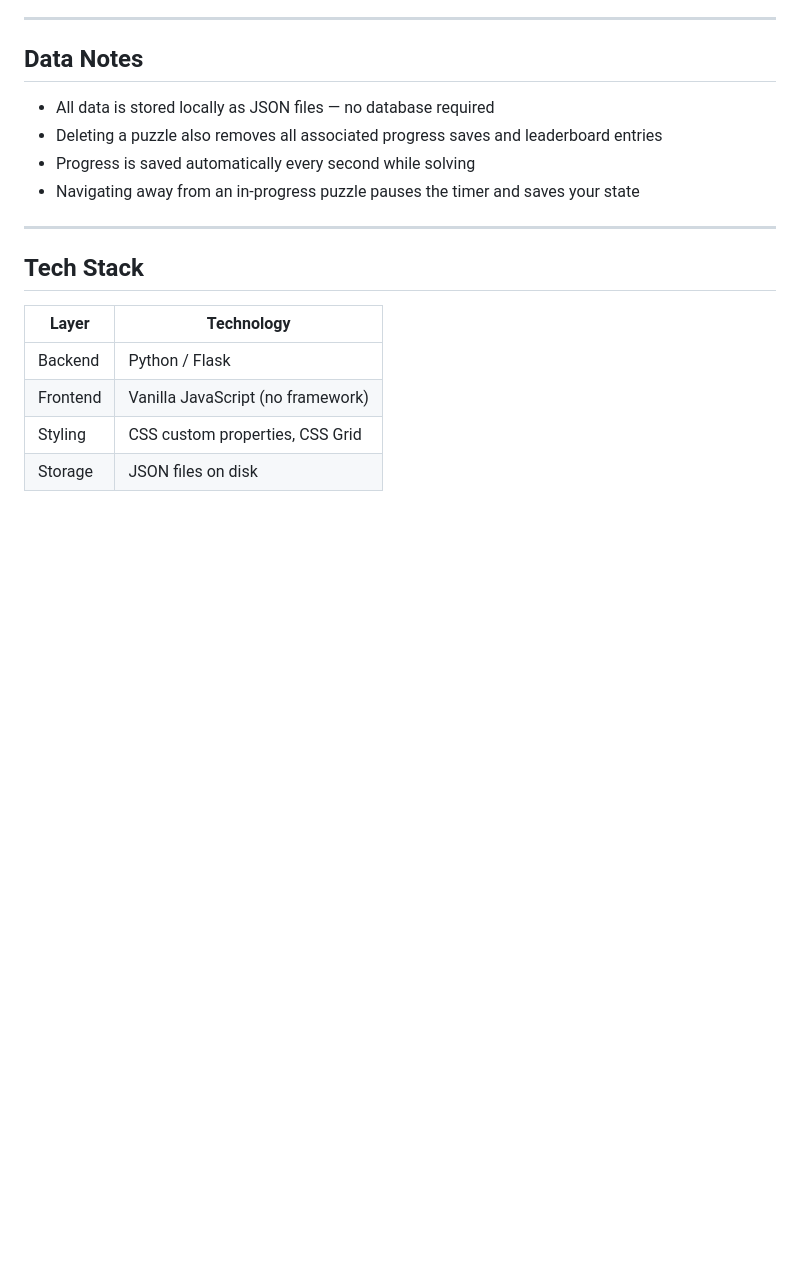
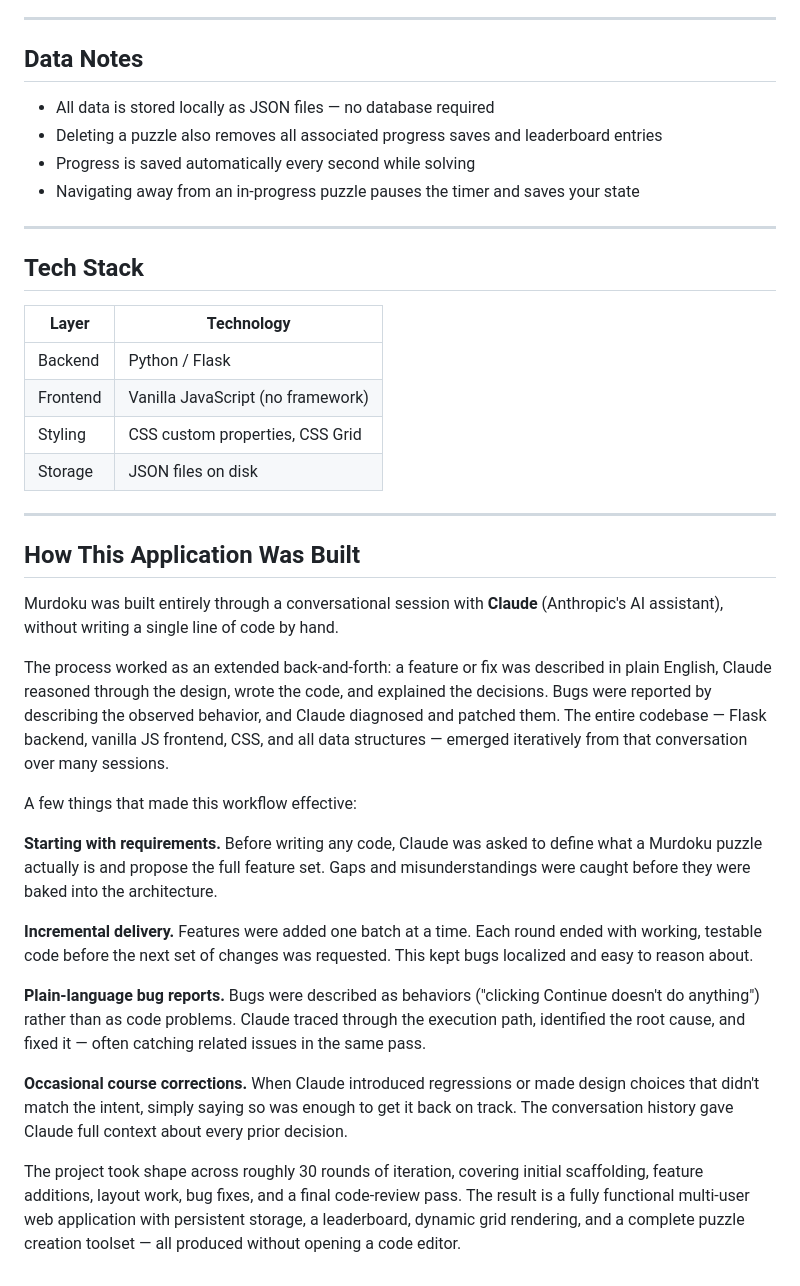
Before and after one commit to njs08008/Murdoku, a Markdown page: README.md, the part around the change. Drawn GitHub-style; blank space fills up the shorter version.

Commit message:
Add "How This Application Was Built" to README.md

```diff
--- a/README.md
+++ b/README.md
@@ -161,3 +161,23 @@ If you receive a puzzle that uses objects not in your library, the app will aler
 | Frontend | Vanilla JavaScript (no framework) |
 | Styling | CSS custom properties, CSS Grid |
 | Storage | JSON files on disk |
+
+---
+
+## How This Application Was Built
+
+Murdoku was built entirely through a conversational session with **Claude** (Anthropic's AI assistant), without writing a single line of code by hand.
+
+The process worked as an extended back-and-forth: a feature or fix was described in plain English, Claude reasoned through the design, wrote the code, and explained the decisions. Bugs were reported by describing the observed behavior, and Claude diagnosed and patched them. The entire codebase — Flask backend, vanilla JS frontend, CSS, and all data structures — emerged iteratively from that conversation over many sessions.
+
+A few things that made this workflow effective:
+
+**Starting with requirements.** Before writing any code, Claude was asked to define what a Murdoku puzzle actually is and propose the full feature set. Gaps and misunderstandings were caught before they were baked into the architecture.
+
+**Incremental delivery.** Features were added one batch at a time. Each round ended with working, testable code before the next set of changes was requested. This kept bugs localized and easy to reason about.
+
+**Plain-language bug reports.** Bugs were described as behaviors ("clicking Continue doesn't do anything") rather than as code problems. Claude traced through the execution path, identified the root cause, and fixed it — often catching related issues in the same pass.
+
+**Occasional course corrections.** When Claude introduced regressions or made design choices that didn't match the intent, simply saying so was enough to get it back on track. The conversation history gave Claude full context about every prior decision.
+
+The project took shape across roughly 30 rounds of iteration, covering initial scaffolding, feature additions, layout work, bug fixes, and a final code-review pass. The result is a fully functional multi-user web application with persistent storage, a leaderboard, dynamic grid rendering, and a complete puzzle creation toolset — all produced without opening a code editor.
```
